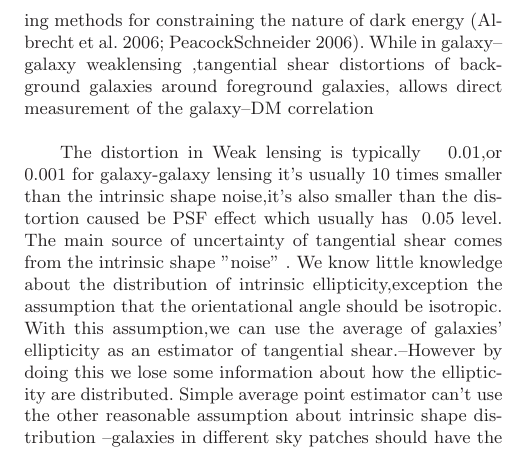
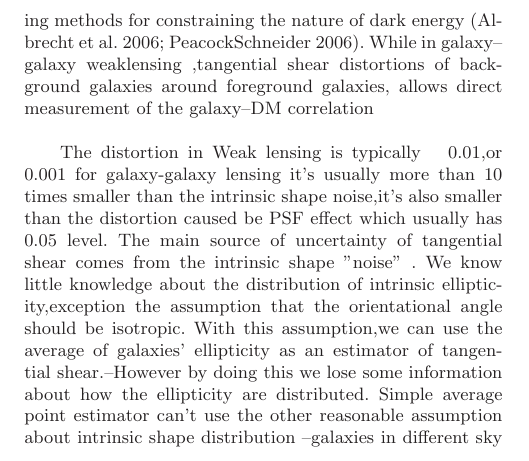
Before and after one commit to julywater/WeakLensing, a LaTeX paper (docs/ms.tex): part of one column of page 1 of 3, cut so that both start at the same text. Compiled offline with LaTeX, dvips and Ghostscript; a LaTeX package or settings file that is missing is left out.

Commit message:
Update ms.tex

```diff
--- a/docs/ms.tex
+++ b/docs/ms.tex
@@ -115,7 +115,7 @@ While in galaxy--galaxy weaklensing ,tangential shear distortions of background
 
 
 
-The distortion in Weak lensing is typically ~ 0.01,or ~0.001 for galaxy-galaxy lensing  it's usually 10 times smaller than the intrinsic shape
+The distortion in Weak lensing is typically ~ 0.01,or ~0.001 for galaxy-galaxy lensing  it's usually more than 10 times smaller than the intrinsic shape
 noise,it's also smaller than the distortion caused be PSF effect which usually has ~0.05 level.
 The main source of uncertainty of tangential shear comes from the intrinsic shape "noise" . We know little knowledge about
 the distribution of intrinsic ellipticity,exception the assumption that the orientational angle should be isotropic.
```
